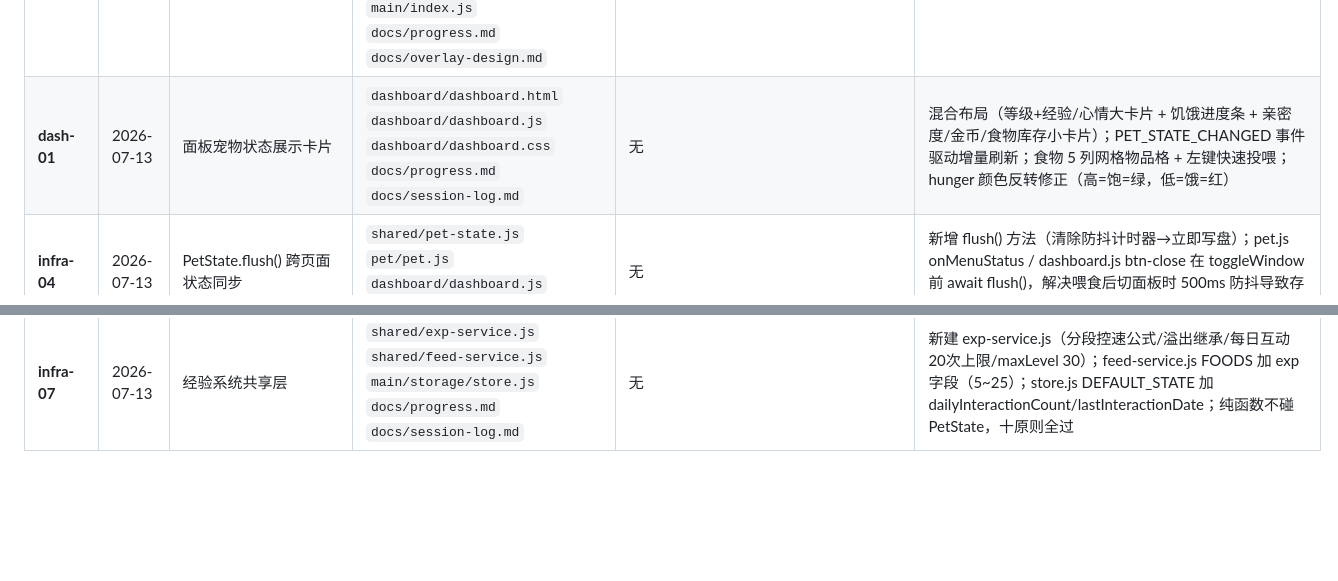
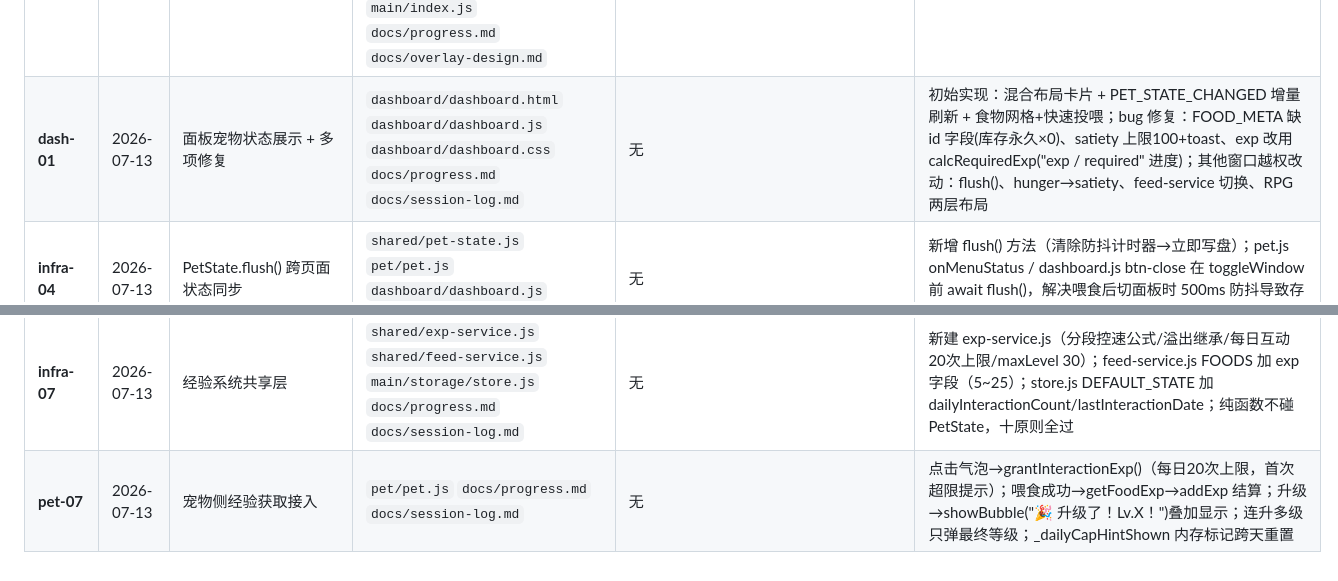
Before and after one commit to qiuku30/desktop-pet, a Markdown page: docs/session-log.md, 2 parts joined by grey strips. Drawn GitHub-style; blank space fills up the shorter version.

Commit message:
docs: update dash-01 session-log entry with exp fix

```diff
--- a/docs/session-log.md
+++ b/docs/session-log.md
@@ -25,7 +25,7 @@
 | **infra-02** | 2026-07-12 | 新增 PET_STATE_CHANGED 通用事件 | `shared/events.js` `shared/pet-state.js` `docs/events.md` `docs/progress.md` | 无 | pet-state.js set() 在映射事件后追加 emit PET_STATE_CHANGED {key, value}，所有 key 触发；events.md 登记新事件 |
 | **pet-05** | 2026-07-12 | 食物库存结构改造 + 喂食 overlay | `pet/pet.js` `pet/pet.css` `docs/progress.md` `docs/session-log.md` | 无 | Phase 1: foodInventory C→A分离（FOODS配置+{id,count}数据，原则5）；全量渲染降序+count=0禁用；Phase 2: flyout从pet窗口内DOM→独立BrowserWindow overlay（infra-03 showOverlay）；暂停走动；取消/选食物/开仓库三种路径 |
 | **infra-03** | 2026-07-12 | 通用悬浮面板（overlay）基础设施 | `main/overlay-manager.js` `main/overlay-preload.js` `renderer/overlay/overlay.html` `renderer/overlay/overlay.js` `renderer/overlay/overlay.css` `main/preload.js` `main/index.js` `docs/progress.md` `docs/overlay-design.md` | 无（基础设施任务，有权改 main 和 shared） | showOverlay({html,width,height,x,y})→Promise；独立BrowserWindow(parent=宠物)；CSS原生拖拽；data-overlay-result事件委托；单例+did-fail-load容错；pet-05 喂食flyout将基于此实现 |
-| **dash-01** | 2026-07-13 | 面板宠物状态展示卡片 | `dashboard/dashboard.html` `dashboard/dashboard.js` `dashboard/dashboard.css` `docs/progress.md` `docs/session-log.md` | 无 | 混合布局（等级+经验/心情大卡片 + 饥饿进度条 + 亲密度/金币/食物库存小卡片）；PET_STATE_CHANGED 事件驱动增量刷新；食物 5 列网格物品格 + 左键快速投喂；hunger 颜色反转修正（高=饱=绿，低=饿=红） |
+| **dash-01** | 2026-07-13 | 面板宠物状态展示 + 多项修复 | `dashboard/dashboard.html` `dashboard/dashboard.js` `dashboard/dashboard.css` `docs/progress.md` `docs/session-log.md` | 无 | 初始实现：混合布局卡片 + PET_STATE_CHANGED 增量刷新 + 食物网格+快速投喂；bug 修复：FOOD_META 缺 id 字段(库存永久×0)、satiety 上限100+toast、exp 改用 calcRequiredExp("exp / required" 进度)；其他窗口越权改动：flush()、hunger→satiety、feed-service 切换、RPG 两层布局 |
 | **infra-04** | 2026-07-13 | PetState.flush() 跨页面状态同步 | `shared/pet-state.js` `pet/pet.js` `dashboard/dashboard.js` `docs/progress.md` | 无 | 新增 flush() 方法（清除防抖计时器→立即写盘）；pet.js onMenuStatus / dashboard.js btn-close 在 toggleWindow 前 await flush()，解决喂食后切面板时 500ms 防抖导致存档未落盘的问题 |
 | **pet-06** | 2026-07-13 | 补两处 toggleWindow 前缺的 flush() | `pet/pet.js` `docs/progress.md` `docs/session-log.md` | 无 | infra-04 漏了 __warehouse__ 分支和双击切面板两处的 flush()；在 toggleWindow() 前加 await PetState.flush()，确保喂食变更落盘后再切面板 |
 | **infra-05** | 2026-07-13 | hunger → satiety 全局重命名，反转数值方向 | `main/storage/store.js` `shared/events.js` `shared/pet-state.js` `pet/pet.js` `dashboard/dashboard.js` `dashboard/dashboard.css` `docs/events.md` `docs/progress.md` | 无 | 饥饿→饱腹：初始100，喂食+N，随时间下降（反转了旧设计"越低越饿"）；事件 PET_HUNGER_CHANGED→PET_SATIETY_CHANGED；FOODS/FOOD_META hunger:-N→satiety:+N；去掉 Math.max(0,下界) clamp；CSS class card--hunger→card--satiety；mood 'hungry' 和 DIALOGS.hungry 不动 |
@@ -33,3 +33,4 @@
 | **infra-06** | 2026-07-13 | 新建 feed-service.js + 清理 pet-ipc.js 死代码 | `shared/feed-service.js` `pet/pet.js` `dashboard/dashboard.js` `main/ipc/pet-ipc.js` `main/index.js` `docs/progress.md` `docs/session-log.md` | ✅ 越界授权：改 `pet/pet.js` `dashboard/dashboard.js`（替换本地 FOODS/FOOD_META→共享 feed-service） | 新建 feed-service.js（FOODS + consumeFood/applyFeed/emitFed），两模块切换引用；pet-ipc.js 删除 pet:state:set 死代码（被 index.js zoomLevel 保护覆盖），导出 isValidSnapshot；index.js 复用校验；emitFed 填补 PET_FED 事件无人 emit 的空白 |
 | **dash-02** | 2026-07-13 | 面板 RPG 角色卡布局重构 | `dashboard/dashboard.js` `dashboard/dashboard.css` `dashboard/DESIGN.md` `docs/progress.md` `docs/session-log.md` | 无 | 卡片平铺→角色展示式两层布局：上半区形象展示（emoji居中+左右各3槽位虚线占位），下半区信息数据（等级/心情/饱腹/亲密度/金币/食物库存）；overflow-y:auto 从#content-area移到.info-layer；padding分给两层；保留所有id、render*()、handleFeed()、事件绑定不动；新增info-row--2col/--full/--3col语义化行容器方便扩展 |
 | **infra-07** | 2026-07-13 | 经验系统共享层 | `shared/exp-service.js` `shared/feed-service.js` `main/storage/store.js` `docs/progress.md` `docs/session-log.md` | 无 | 新建 exp-service.js（分段控速公式/溢出继承/每日互动20次上限/maxLevel 30）；feed-service.js FOODS 加 exp 字段（5~25）；store.js DEFAULT_STATE 加 dailyInteractionCount/lastInteractionDate；纯函数不碰 PetState，十原则全过 |
+| **pet-07** | 2026-07-13 | 宠物侧经验获取接入 | `pet/pet.js` `docs/progress.md` `docs/session-log.md` | 无 | 点击气泡→grantInteractionExp()（每日20次上限，首次超限提示）；喂食成功→getFoodExp→addExp 结算；升级→showBubble("🎉 升级了！Lv.X！")叠加显示；连升多级只弹最终等级；_dailyCapHintShown 内存标记跨天重置 |
```
